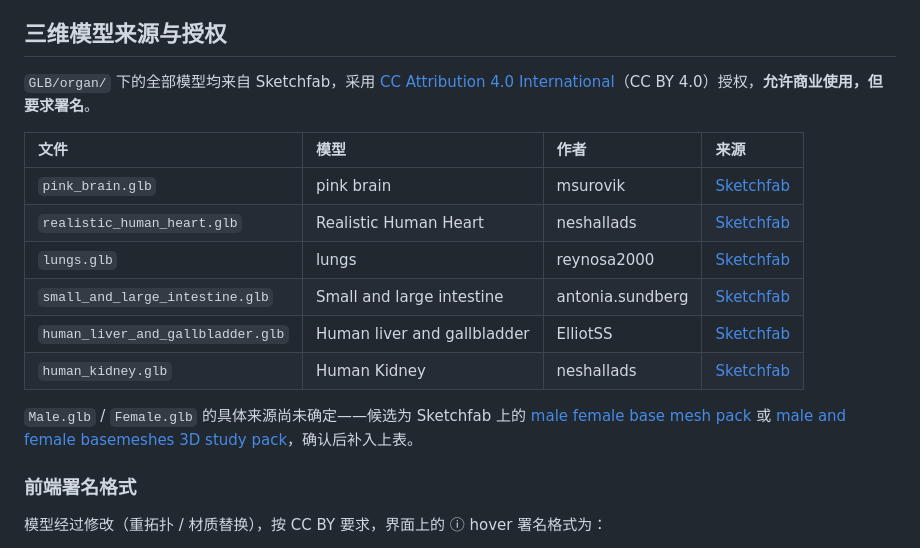
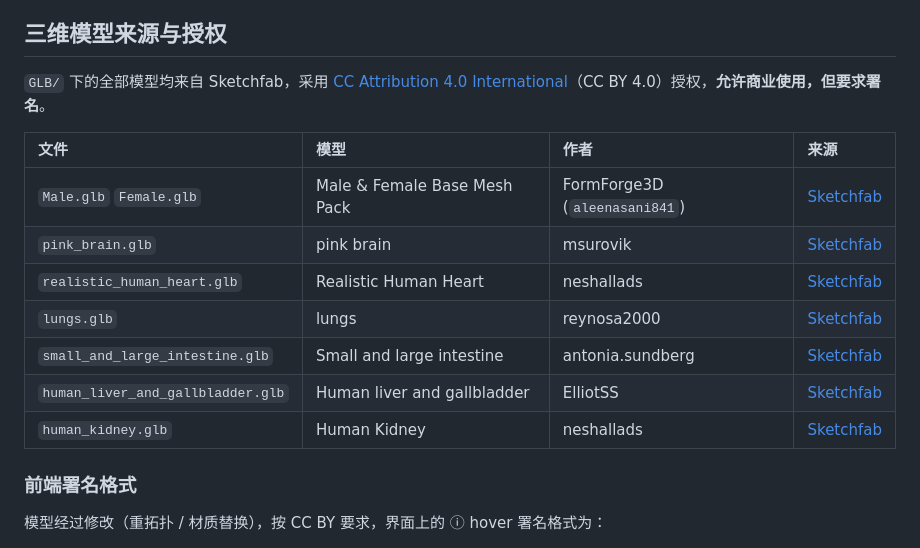
Before and after one commit to tiffanydesign/phenome-digital-twin, a Markdown page: README.md, the part around the change. Drawn GitHub-style.

Commit message:
docs: confirm base mesh provenance for Male.glb and Female.glb
Both come from the Male & Female Base Mesh Pack by FormForge3D
(aleenasani841) on Sketchfab, CC BY 4.0 — confirmed via the Sketchfab v3
API. Every GLB in the repo now has a named author and source link.

Co-Authored-By: Claude Opus 5 (1M context) <noreply@anthropic.com>

```diff
--- a/README.md
+++ b/README.md
@@ -49,18 +49,17 @@ Contralto 与 New Science Mono 为商业授权字体，**未随仓库分发**，
 
 ## 三维模型来源与授权
 
-`GLB/organ/` 下的全部模型均来自 Sketchfab，采用 [CC Attribution 4.0 International](https://creativecommons.org/licenses/by/4.0/)（CC BY 4.0）授权，**允许商业使用，但要求署名**。
+`GLB/` 下的全部模型均来自 Sketchfab，采用 [CC Attribution 4.0 International](https://creativecommons.org/licenses/by/4.0/)（CC BY 4.0）授权，**允许商业使用，但要求署名**。
 
 | 文件 | 模型 | 作者 | 来源 |
 | :--- | :--- | :--- | :--- |
+| `Male.glb` `Female.glb` | Male & Female Base Mesh Pack | FormForge3D (`aleenasani841`) | [Sketchfab](https://sketchfab.com/3d-models/male-female-base-mesh-pack-ec3041da6a214c1c995f3d47dc7d04c1) |
 | `pink_brain.glb` | pink brain | msurovik | [Sketchfab](https://sketchfab.com/3d-models/pink-brain-b032ee889d844af9b4acd4a2c1ccbba5) |
 | `realistic_human_heart.glb` | Realistic Human Heart | neshallads | [Sketchfab](https://sketchfab.com/3d-models/realistic-human-heart-3f8072336ce94d18b3d0d055a1ece089) |
 | `lungs.glb` | lungs | reynosa2000 | [Sketchfab](https://sketchfab.com/3d-models/lungs-981d026657984895a90422d5e99e7ac2) |
 | `small_and_large_intestine.glb` | Small and large intestine | antonia.sundberg | [Sketchfab](https://sketchfab.com/3d-models/small-and-large-intestine-8a1ca8e3ca224cdeb9264674416bde38) |
 | `human_liver_and_gallbladder.glb` | Human liver and gallbladder | ElliotSS | [Sketchfab](https://sketchfab.com/3d-models/human-liver-and-gallbladder-6c4e9bd0d49f4828b804259330c0c6c4) |
 | `human_kidney.glb` | Human Kidney | neshallads | [Sketchfab](https://sketchfab.com/3d-models/human-kidney-e1476ceb1e3b4412af5418eee9c5ed08) |
-
-`Male.glb` / `Female.glb` 的具体来源尚未确定——候选为 Sketchfab 上的 [male female base mesh pack](https://sketchfab.com/3d-models/male-female-base-mesh-pack-ec3041da6a214c1c995f3d47dc7d04c1) 或 [male and female basemeshes 3D study pack](https://sketchfab.com/3d-models/male-and-female-basemeshes-3d-study-pack-337d2dc9b43b4484b3da5498e5d86fb3)，确认后补入上表。
 
 ### 前端署名格式
 
```
